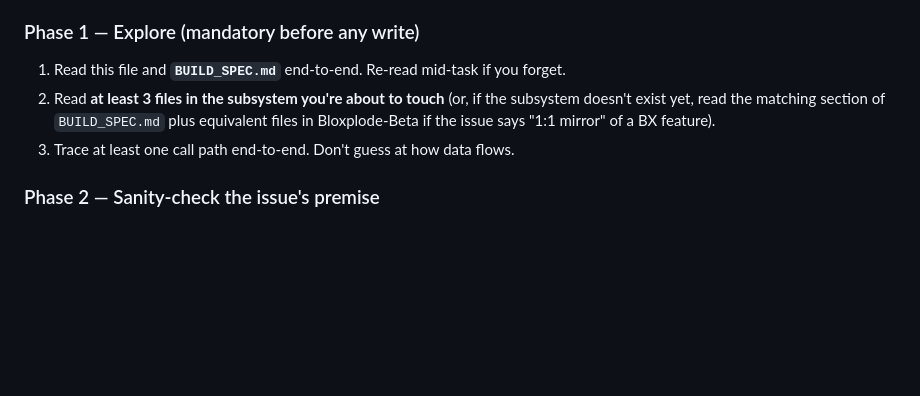
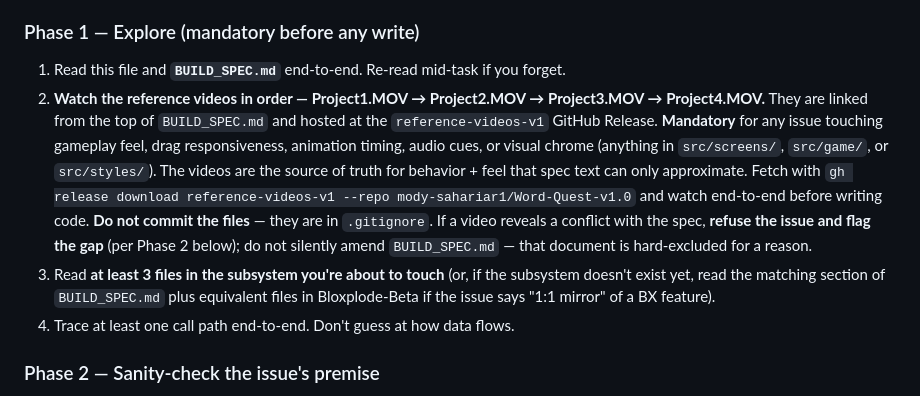
Before and after one commit to mody-sahariar1/Word-Quest-v1.0, a Markdown page: CLAUDE.md, the part around the change. Rendered like a GitHub page; blank space fills up the shorter version.

Commit message:
docs(brain): mandate watching Project1..4 reference videos in Phase 1 explore

```diff
--- a/CLAUDE.md
+++ b/CLAUDE.md
@@ -27,8 +27,9 @@ You are running headless under `claude -p`. The daemon hands you one GitHub issu
 ### Phase 1 — Explore (mandatory before any write)
 
 1. Read this file and **`BUILD_SPEC.md`** end-to-end. Re-read mid-task if you forget.
-2. Read **at least 3 files in the subsystem you're about to touch** (or, if the subsystem doesn't exist yet, read the matching section of `BUILD_SPEC.md` plus equivalent files in Bloxplode-Beta if the issue says "1:1 mirror" of a BX feature).
-3. Trace at least one call path end-to-end. Don't guess at how data flows.
+2. **Watch the reference videos in order — Project1.MOV → Project2.MOV → Project3.MOV → Project4.MOV.** They are linked from the top of `BUILD_SPEC.md` and hosted at the `reference-videos-v1` GitHub Release. **Mandatory** for any issue touching gameplay feel, drag responsiveness, animation timing, audio cues, or visual chrome (anything in `src/screens/`, `src/game/`, or `src/styles/`). The videos are the source of truth for behavior + feel that spec text can only approximate. Fetch with `gh release download reference-videos-v1 --repo mody-sahariar1/Word-Quest-v1.0` and watch end-to-end before writing code. **Do not commit the files** — they are in `.gitignore`. If a video reveals a conflict with the spec, **refuse the issue and flag the gap** (per Phase 2 below); do not silently amend `BUILD_SPEC.md` — that document is hard-excluded for a reason.
+3. Read **at least 3 files in the subsystem you're about to touch** (or, if the subsystem doesn't exist yet, read the matching section of `BUILD_SPEC.md` plus equivalent files in Bloxplode-Beta if the issue says "1:1 mirror" of a BX feature).
+4. Trace at least one call path end-to-end. Don't guess at how data flows.
 
 ### Phase 2 — Sanity-check the issue's premise
 
```
